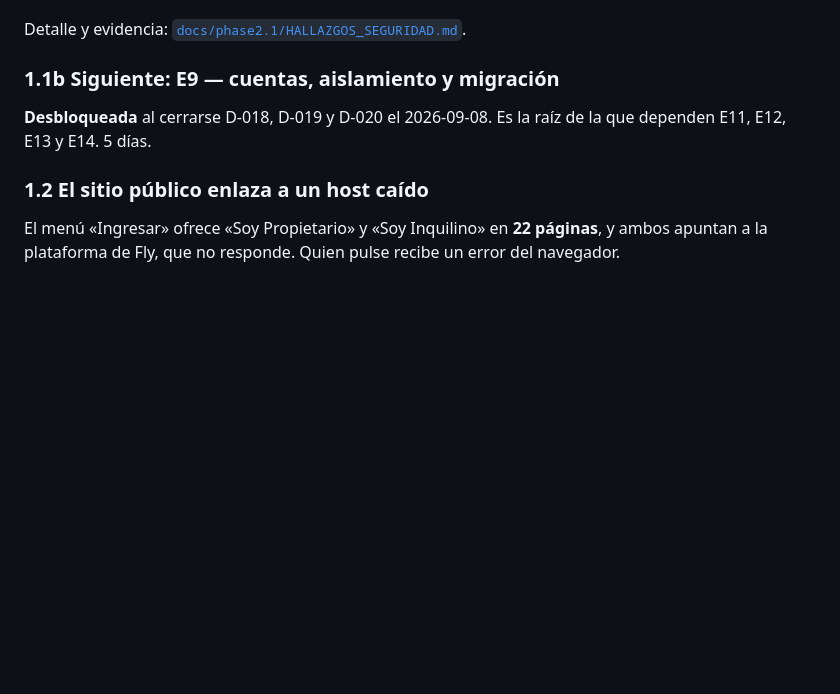
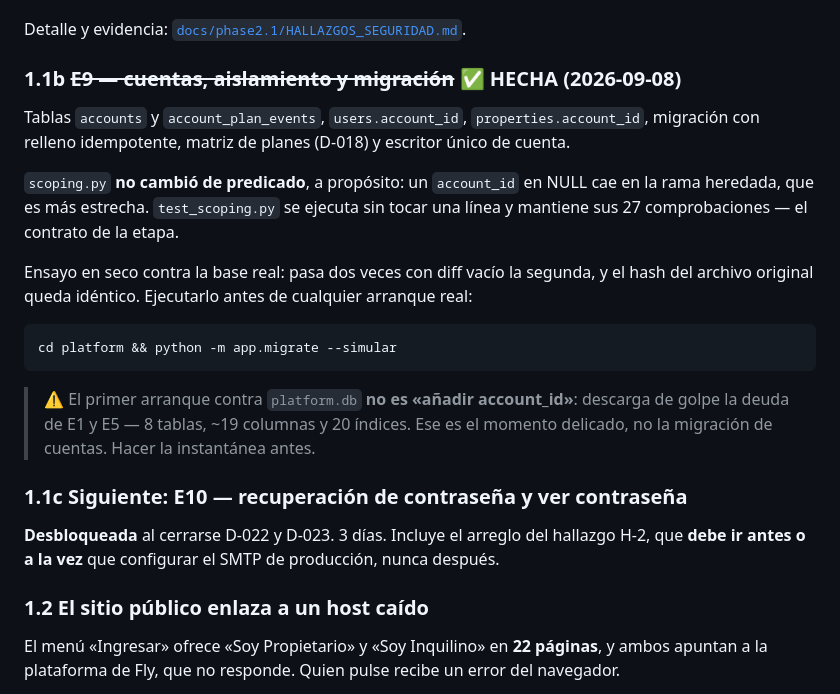
Before and after one commit to CarlosDG86/Aura-Homes-Canc-n, a Markdown page: docs/PENDIENTES.md, the part around the change. Drawn GitHub-style; blank space fills up the shorter version.

Commit message:
docs: E9 hecha; siguiente E10
Co-Authored-By: Claude Opus 5 <noreply@anthropic.com>

````diff
--- a/docs/PENDIENTES.md
+++ b/docs/PENDIENTES.md
@@ -36,10 +36,30 @@ antes fallaba en silencio: *revocar la sesión ahora sí cierra la API*.
 
 Detalle y evidencia: [`docs/phase2.1/HALLAZGOS_SEGURIDAD.md`](phase2.1/HALLAZGOS_SEGURIDAD.md).
 
-### 1.1b Siguiente: E9 — cuentas, aislamiento y migración
+### 1.1b ~~E9 — cuentas, aislamiento y migración~~ ✅ HECHA (2026-09-08)
 
-**Desbloqueada** al cerrarse D-018, D-019 y D-020 el 2026-09-08. Es la raíz de la que
-dependen E11, E12, E13 y E14. 5 días.
+Tablas `accounts` y `account_plan_events`, `users.account_id`, `properties.account_id`,
+migración con relleno idempotente, matriz de planes (D-018) y escritor único de cuenta.
+
+`scoping.py` **no cambió de predicado**, a propósito: un `account_id` en NULL cae en la
+rama heredada, que es más estrecha. `test_scoping.py` se ejecuta sin tocar una línea y
+mantiene sus 27 comprobaciones — el contrato de la etapa.
+
+Ensayo en seco contra la base real: pasa dos veces con diff vacío la segunda, y el hash
+del archivo original queda idéntico. Ejecutarlo antes de cualquier arranque real:
+
+```
+cd platform && python -m app.migrate --simular
+```
+
+> ⚠️ El primer arranque contra `platform.db` **no es «añadir account_id»**: descarga de
+> golpe la deuda de E1 y E5 — 8 tablas, ~19 columnas y 20 índices. Ese es el momento
+> delicado, no la migración de cuentas. Hacer la instantánea antes.
+
+### 1.1c Siguiente: E10 — recuperación de contraseña y ver contraseña
+
+**Desbloqueada** al cerrarse D-022 y D-023. 3 días. Incluye el arreglo del hallazgo H-2,
+que **debe ir antes o a la vez** que configurar el SMTP de producción, nunca después.
 
 ### 1.2 El sitio público enlaza a un host caído
 
````
